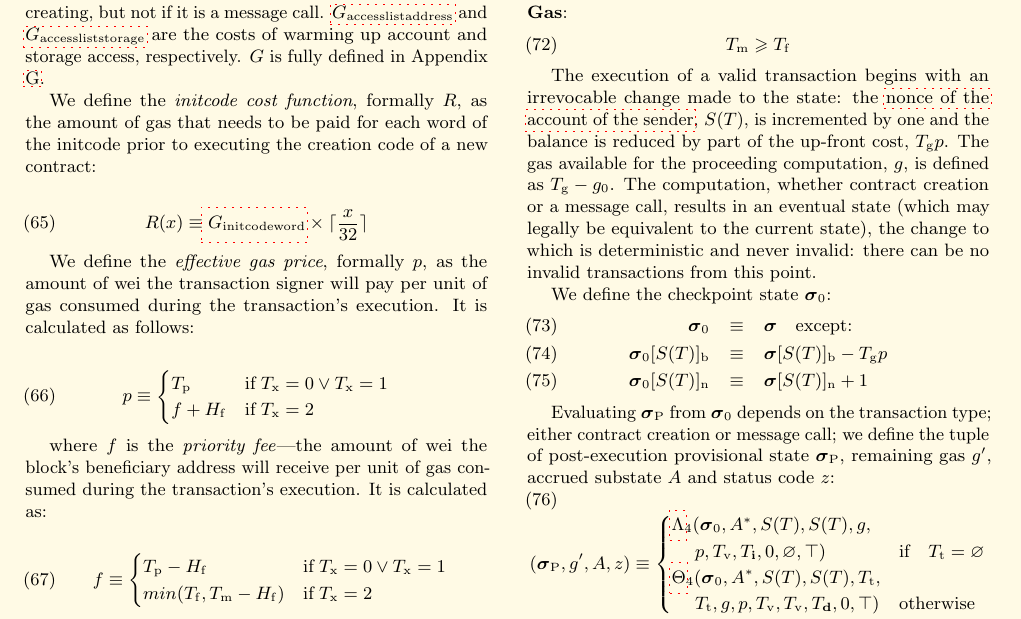
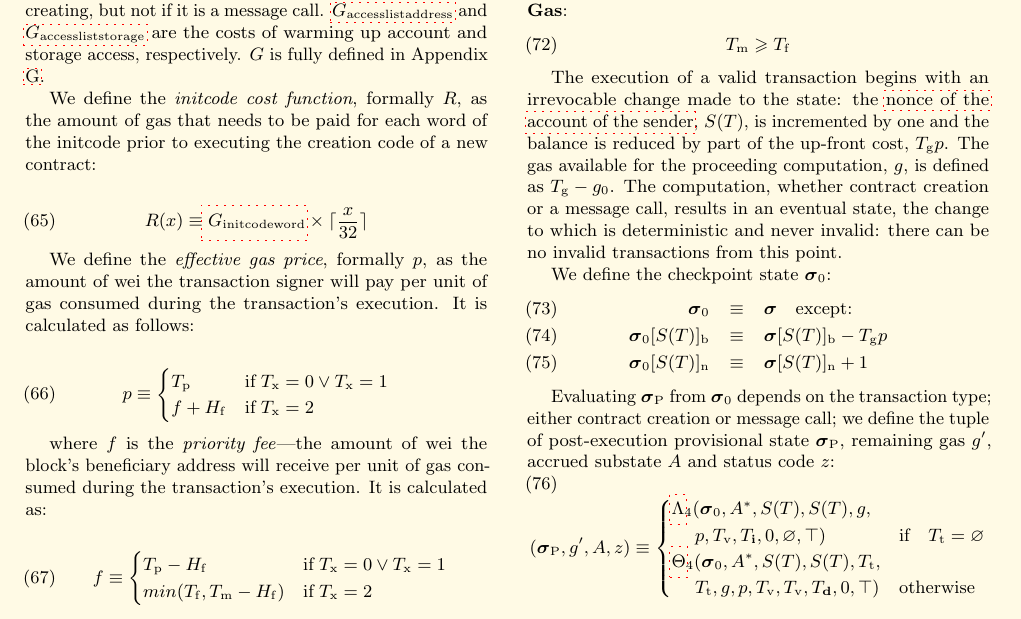
Before and after one commit to ethereum/yellowpaper, a LaTeX paper (Paper.tex): part of page 10 of 42, cut so that both start at the same text. Compiled offline with pdfLaTeX; a LaTeX package or settings file that is missing is left out.

Commit message:
Eventual state cannot be equivalent to current state, because we increased nonce, and nonce cannot be decreased

```diff
--- a/Paper.tex
+++ b/Paper.tex
@@ -862,7 +862,7 @@ For type 2 transactions, we add an additional check that \textbf{maxPriorityFeeP
   T_{\mathrm{m}} \geqslant T_{\mathrm{f}}
 \end{equation}
 
-The execution of a valid transaction begins with an irrevocable change made to the state: the \hyperlink{account_nonce}{nonce of the account of the sender}, $S(T)$, is incremented by one and the balance is reduced by part of the up-front cost, $T_{\mathrm{g}} p$. The gas available for the proceeding computation, $g$, is defined as $T_{\mathrm{g}} - g_0$. The computation, whether contract creation or a message call, results in an eventual state (which may legally be equivalent to the current state), the change to which is deterministic and never invalid: there can be no invalid transactions from this point.
+The execution of a valid transaction begins with an irrevocable change made to the state: the \hyperlink{account_nonce}{nonce of the account of the sender}, $S(T)$, is incremented by one and the balance is reduced by part of the up-front cost, $T_{\mathrm{g}} p$. The gas available for the proceeding computation, $g$, is defined as $T_{\mathrm{g}} - g_0$. The computation, whether contract creation or a message call, results in an eventual state, the change to which is deterministic and never invalid: there can be no invalid transactions from this point.
 
 We define the checkpoint state $\boldsymbol{\sigma}_0$:
 \begin{eqnarray}
```
